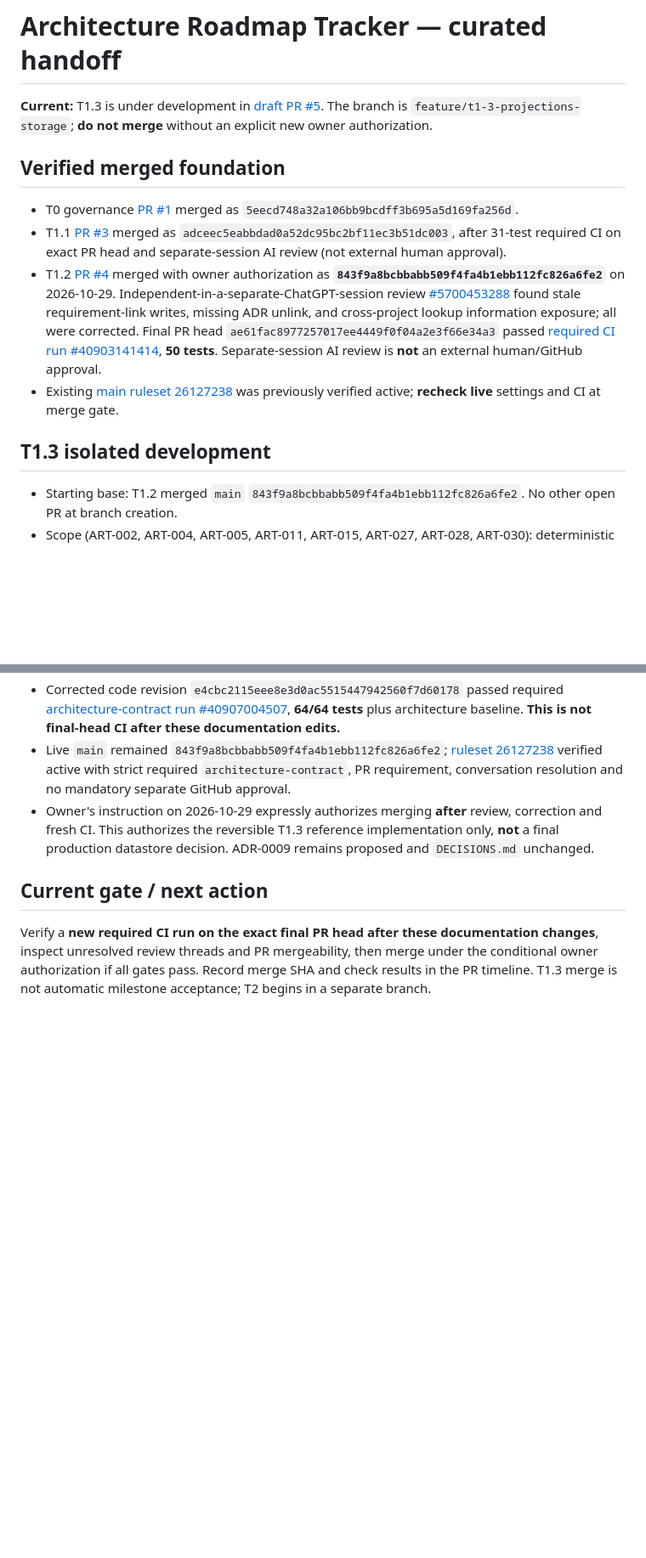
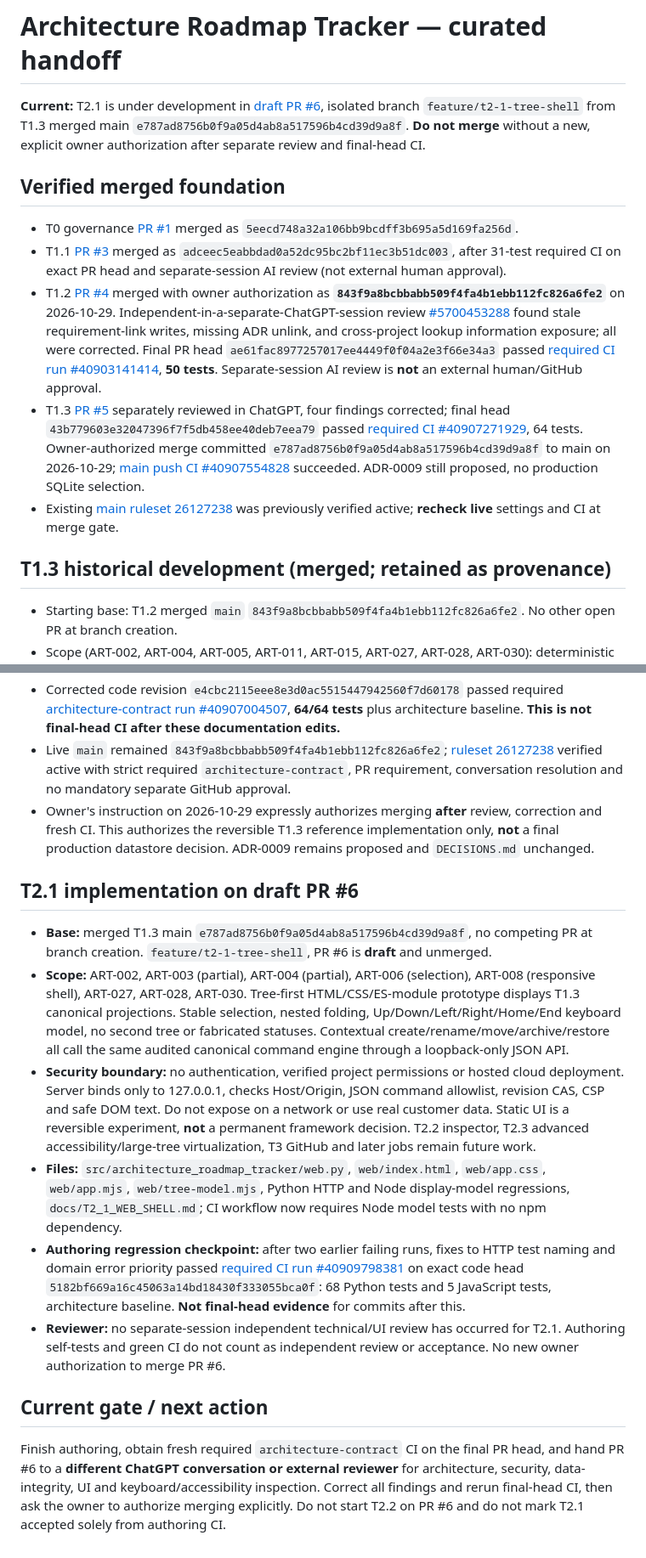
Before and after one commit to kandyman991/ArchitectureRoadmapTracker, a Markdown page: CHAT_HANDOFF.md, 2 parts joined by grey strips. Shown at 85% size. Drawn GitHub-style; blank space fills up the shorter version.

Commit message:
docs(t2.1): curate merged T1.3 checkpoint and T2.1 handoff gates

```diff
--- a/CHAT_HANDOFF.md
+++ b/CHAT_HANDOFF.md
@@ -1,15 +1,16 @@
 # Architecture Roadmap Tracker — curated handoff
 
-**Current:** T1.3 is under development in [draft PR #5](https://github.com/kandyman991/ArchitectureRoadmapTracker/pull/5). The branch is `feature/t1-3-projections-storage`; **do not merge** without an explicit new owner authorization.
+**Current:** T2.1 is under development in [draft PR #6](https://github.com/kandyman991/ArchitectureRoadmapTracker/pull/6), isolated branch `feature/t2-1-tree-shell` from T1.3 merged main `e787ad8756b0f9a05d4ab8a517596b4cd39d9a8f`. **Do not merge** without a new, explicit owner authorization after separate review and final-head CI.
 
 ## Verified merged foundation
 
 - T0 governance [PR #1](https://github.com/kandyman991/ArchitectureRoadmapTracker/pull/1) merged as `5eecd748a32a106bb9bcdff3b695a5d169fa256d`.
 - T1.1 [PR #3](https://github.com/kandyman991/ArchitectureRoadmapTracker/pull/3) merged as `adceec5eabbdad0a52dc95bc2bf11ec3b51dc003`, after 31-test required CI on exact PR head and separate-session AI review (not external human approval).
 - T1.2 [PR #4](https://github.com/kandyman991/ArchitectureRoadmapTracker/pull/4) merged with owner authorization as **`843f9a8bcbbabb509f4fa4b1ebb112fc826a6fe2`** on 2026-10-29. Independent-in-a-separate-ChatGPT-session review [#5700453288](https://github.com/kandyman991/ArchitectureRoadmapTracker/pull/4#pullrequestreview-5700453288) found stale requirement-link writes, missing ADR unlink, and cross-project lookup information exposure; all were corrected. Final PR head `ae61fac8977257017ee4449f0f04a2e3f66e34a3` passed [required CI run #40903141414](https://github.com/kandyman991/ArchitectureRoadmapTracker/actions/runs/40903141414), **50 tests**. Separate-session AI review is **not** an external human/GitHub approval.
+- T1.3 [PR #5](https://github.com/kandyman991/ArchitectureRoadmapTracker/pull/5) separately reviewed in ChatGPT, four findings corrected; final head `43b779603e32047396f7f5db458ee40deb7eea79` passed [required CI #40907271929](https://github.com/kandyman991/ArchitectureRoadmapTracker/actions/runs/40907271929), 64 tests. Owner-authorized merge committed `e787ad8756b0f9a05d4ab8a517596b4cd39d9a8f` to main on 2026-10-29; [main push CI #40907554828](https://github.com/kandyman991/ArchitectureRoadmapTracker/actions/runs/40907554828) succeeded. ADR-0009 still proposed, no production SQLite selection.
 - Existing [main ruleset 26127238](https://github.com/kandyman991/ArchitectureRoadmapTracker/rules/26127238) was previously verified active; **recheck live** settings and CI at merge gate.
 
-## T1.3 isolated development
+## T1.3 historical development (merged; retained as provenance)
 
 - Starting base: T1.2 merged `main` `843f9a8bcbbabb509f4fa4b1ebb112fc826a6fe2`. No other open PR at branch creation.
 - Scope (ART-002, ART-004, ART-005, ART-011, ART-015, ART-027, ART-028, ART-030): deterministic read-only project/node projections, typed versioned full canonical snapshot import/export, audited persist-before-publish command adapter, SQLite reference schema migration and optimistic stale-writer guard, failure and round-trip tests.
@@ -26,6 +27,15 @@
 - Live `main` remained `843f9a8bcbbabb509f4fa4b1ebb112fc826a6fe2`; [ruleset 26127238](https://github.com/kandyman991/ArchitectureRoadmapTracker/rules/26127238) verified active with strict required `architecture-contract`, PR requirement, conversation resolution and no mandatory separate GitHub approval.
 - Owner's instruction on 2026-10-29 expressly authorizes merging **after** review, correction and fresh CI. This authorizes the reversible T1.3 reference implementation only, **not** a final production datastore decision. ADR-0009 remains proposed and `DECISIONS.md` unchanged.
 
+## T2.1 implementation on draft PR #6
+
+- **Base:** merged T1.3 main `e787ad8756b0f9a05d4ab8a517596b4cd39d9a8f`, no competing PR at branch creation. `feature/t2-1-tree-shell`, PR #6 is **draft** and unmerged.
+- **Scope:** ART-002, ART-003 (partial), ART-004 (partial), ART-006 (selection), ART-008 (responsive shell), ART-027, ART-028, ART-030. Tree-first HTML/CSS/ES-module prototype displays T1.3 canonical projections. Stable selection, nested folding, Up/Down/Left/Right/Home/End keyboard model, no second tree or fabricated statuses. Contextual create/rename/move/archive/restore all call the same audited canonical command engine through a loopback-only JSON API.
+- **Security boundary:** no authentication, verified project permissions or hosted cloud deployment. Server binds only to 127.0.0.1, checks Host/Origin, JSON command allowlist, revision CAS, CSP and safe DOM text. Do not expose on a network or use real customer data. Static UI is a reversible experiment, **not** a permanent framework decision. T2.2 inspector, T2.3 advanced accessibility/large-tree virtualization, T3 GitHub and later jobs remain future work.
+- **Files:** `src/architecture_roadmap_tracker/web.py`, `web/index.html`, `web/app.css`, `web/app.mjs`, `web/tree-model.mjs`, Python HTTP and Node display-model regressions, `docs/T2_1_WEB_SHELL.md`; CI workflow now requires Node model tests with no npm dependency.
+- **Authoring regression checkpoint:** after two earlier failing runs, fixes to HTTP test naming and domain error priority passed [required CI run #40909798381](https://github.com/kandyman991/ArchitectureRoadmapTracker/actions/runs/40909798381) on exact code head `5182bf669a16c45063a14bd18430f333055bca0f`: 68 Python tests and 5 JavaScript tests, architecture baseline. **Not final-head evidence** for commits after this.
+- **Reviewer:** no separate-session independent technical/UI review has occurred for T2.1. Authoring self-tests and green CI do not count as independent review or acceptance. No new owner authorization to merge PR #6.
+
 ## Current gate / next action
 
-Verify a **new required CI run on the exact final PR head after these documentation changes**, inspect unresolved review threads and PR mergeability, then merge under the conditional owner authorization if all gates pass. Record merge SHA and check results in the PR timeline. T1.3 merge is not automatic milestone acceptance; T2 begins in a separate branch.
+Finish authoring, obtain fresh required `architecture-contract` CI on the final PR head, and hand PR #6 to a **different ChatGPT conversation or external reviewer** for architecture, security, data-integrity, UI and keyboard/accessibility inspection. Correct all findings and rerun final-head CI, then ask the owner to authorize merging explicitly. Do not start T2.2 on PR #6 and do not mark T2.1 accepted solely from authoring CI.
```
